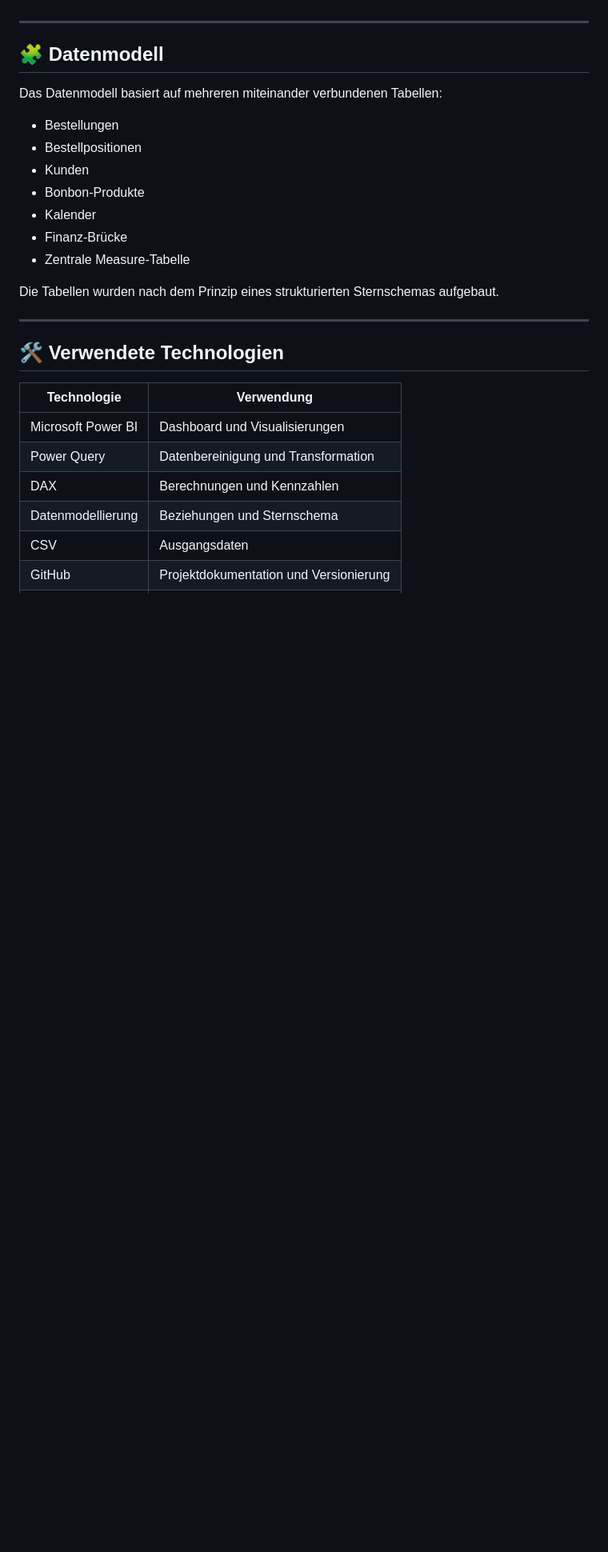
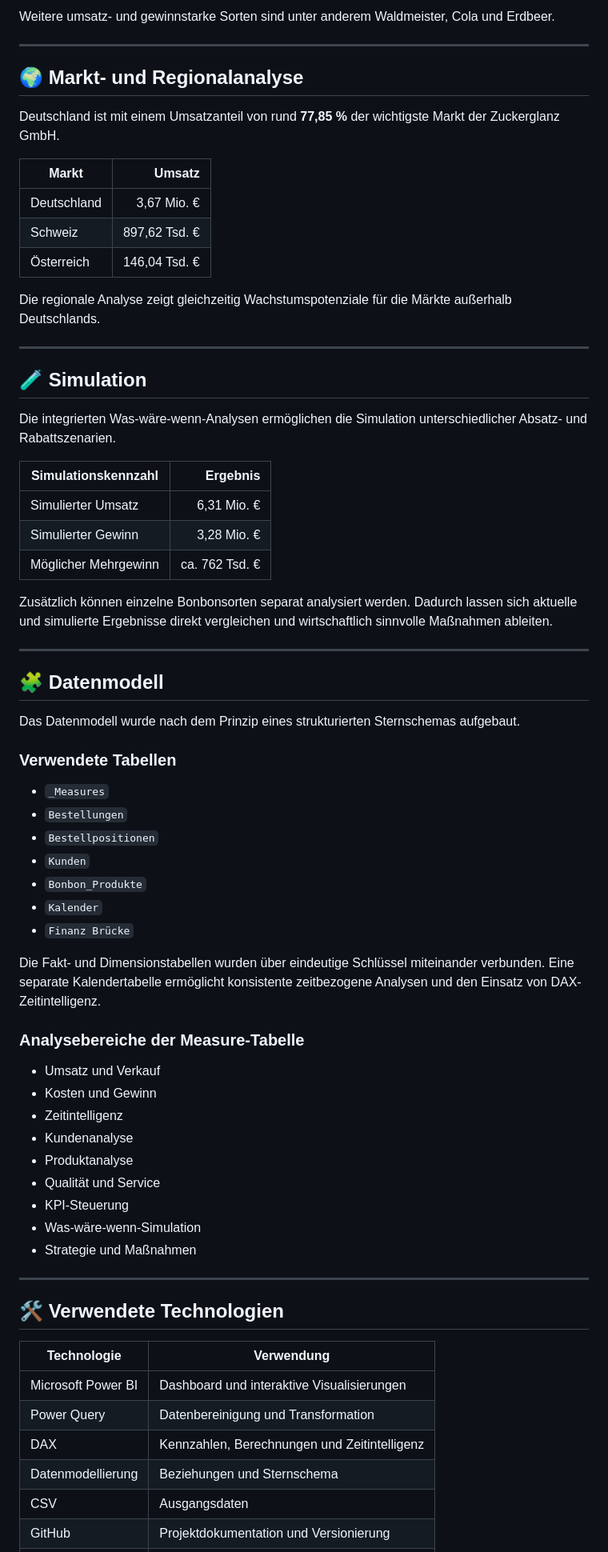
Before and after one commit to designlili/Zuckerglanz-GmbH, a Markdown page: README.md, the part around one of its changes. Shown at 80% size. GitHub-like rendering; blank space fills up the shorter version.

```diff
--- a/README.md
+++ b/README.md
@@ -154,19 +168,62 @@ Zusammenfassung der wichtigsten Stärken, Schwächen, Chancen und Risiken.
+Weitere umsatz- und gewinnstarke Sorten sind unter anderem Waldmeister, Cola und Erdbeer.
+
+---
+
+## 🌍 Markt- und Regionalanalyse
+
+Deutschland ist mit einem Umsatzanteil von rund **77,85 %** der wichtigste Markt der Zuckerglanz GmbH.
+
+| Markt | Umsatz |
+|---|---:|
+| Deutschland | 3,67 Mio. € |
+| Schweiz | 897,62 Tsd. € |
+| Österreich | 146,04 Tsd. € |
+
+Die regionale Analyse zeigt gleichzeitig Wachstumspotenziale für die Märkte außerhalb Deutschlands.
+
+---
+
+## 🧪 Simulation
+
+Die integrierten Was-wäre-wenn-Analysen ermöglichen die Simulation unterschiedlicher Absatz- und Rabattszenarien.
+
+| Simulationskennzahl | Ergebnis |
+|---|---:|
+| Simulierter Umsatz | 6,31 Mio. € |
+| Simulierter Gewinn | 3,28 Mio. € |
+| Möglicher Mehrgewinn | ca. 762 Tsd. € |
+
+Zusätzlich können einzelne Bonbonsorten separat analysiert werden. Dadurch lassen sich aktuelle und simulierte Ergebnisse direkt vergleichen und wirtschaftlich sinnvolle Maßnahmen ableiten.
 
 ---
 
 ## 🧩 Datenmodell
 
-Das Datenmodell basiert auf mehreren miteinander verbundenen Tabellen:
+Das Datenmodell wurde nach dem Prinzip eines strukturierten Sternschemas aufgebaut.
 
-- Bestellungen
-- Bestellpositionen
-- Kunden
-- Bonbon-Produkte
-- Kalender
-- Finanz-Brücke
-- Zentrale Measure-Tabelle
+### Verwendete Tabellen
 
-Die Tabellen wurden nach dem Prinzip eines strukturierten Sternschemas aufgebaut.
+- `_Measures`
+- `Bestellungen`
+- `Bestellpositionen`
+- `Kunden`
+- `Bonbon_Produkte`
+- `Kalender`
+- `Finanz Brücke`
+
+Die Fakt- und Dimensionstabellen wurden über eindeutige Schlüssel miteinander verbunden. Eine separate Kalendertabelle ermöglicht konsistente zeitbezogene Analysen und den Einsatz von DAX-Zeitintelligenz.
+
+### Analysebereiche der Measure-Tabelle
+
+- Umsatz und Verkauf
+- Kosten und Gewinn
+- Zeitintelligenz
+- Kundenanalyse
+- Produktanalyse
+- Qualität und Service
+- KPI-Steuerung
+- Was-wäre-wenn-Simulation
+- Strategie und Maßnahmen
 
 ---
 
@@ -174,9 +231,9 @@ Die Tabellen wurden nach dem Prinzip eines strukturierten Sternschemas aufgebaut
 
 | Technologie | Verwendung |
 |---|---|
-| Microsoft Power BI | Dashboard und Visualisierungen |
+| Microsoft Power BI | Dashboard und interaktive Visualisierungen |
 | Power Query | Datenbereinigung und Transformation |
-| DAX | Berechnungen und Kennzahlen |
+| DAX | Kennzahlen, Berechnungen und Zeitintelligenz |
 | Datenmodellierung | Beziehungen und Sternschema |
 | CSV | Ausgangsdaten |
 | GitHub | Projektdokumentation und Versionierung |
```
Also changed, not shown: other parts of README.md (+148 -66 lines).
